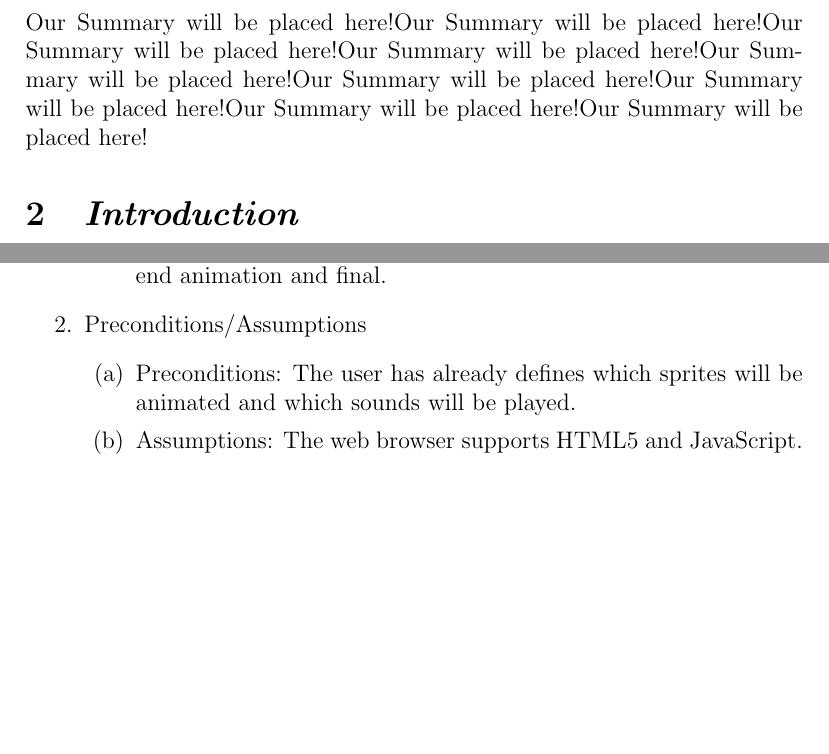
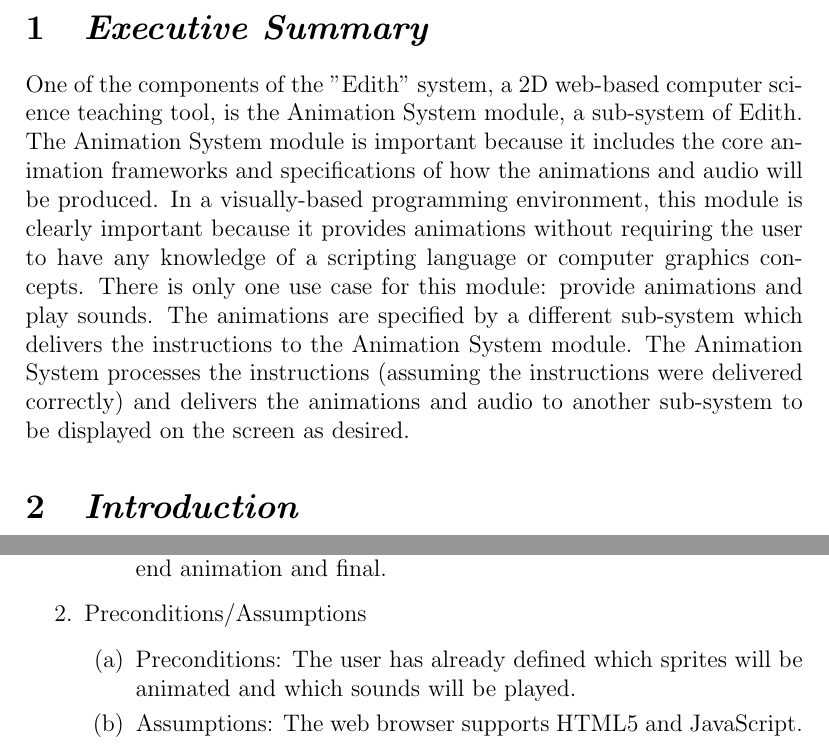
Before and after one commit to kcanfieldpugetsound/edith, a LaTeX document (Animation_Requirement_Spec.tex): two parts of pages 2 and 3 of 4, joined at a grey line, cut at the place of the change, the shorter picture padded with empty space. Compiled offline with pdfLaTeX.

Commit message:
adds executive summary by Kramer Canfield

```diff
--- a/Animation_Requirement_Spec.tex
+++ b/Animation_Requirement_Spec.tex
@@ -29,7 +29,7 @@
 
 %Executive Summary
 \section{\emph{Executive Summary}}
-Our Summary will be placed here!Our Summary will be placed here!Our Summary will be placed here!Our Summary will be placed here!Our Summary will be placed here!Our Summary will be placed here!Our Summary will be placed here!Our Summary will be placed here!Our Summary will be placed here!
+One of the components of the "Edith" system, a 2D web-based computer science teaching tool, is the Animation System module, a sub-system of Edith. The Animation System module is important because it includes the core animation frameworks and specifications of how the animations and audio will be produced. In a visually-based programming environment, this module is clearly important because it provides animations without requiring the user to have any knowledge of a scripting language or computer graphics concepts. There is only one use case for this module: provide animations and play sounds. The animations are specified by a different sub-system which delivers the instructions to the Animation System module. The Animation System processes the instructions (assuming the instructions were delivered correctly) and delivers the animations and audio to another sub-system to be displayed on the screen as desired.
 
 
 %Introduction
@@ -54,7 +54,7 @@ Our Summary will be placed here!Our Summary will be placed here!Our Summary will
   \end{enumerate}
   \item Preconditions/Assumptions
   \begin{enumerate}
-   		 \item Preconditions: The user has already defines which sprites will be animated and which sounds will be played.
+   		 \item Preconditions: The user has already defined which sprites will be animated and which sounds will be played.
    		 \item Assumptions: The web browser supports HTML5 and JavaScript.
   \end{enumerate}
   \item Flow of Events
```
